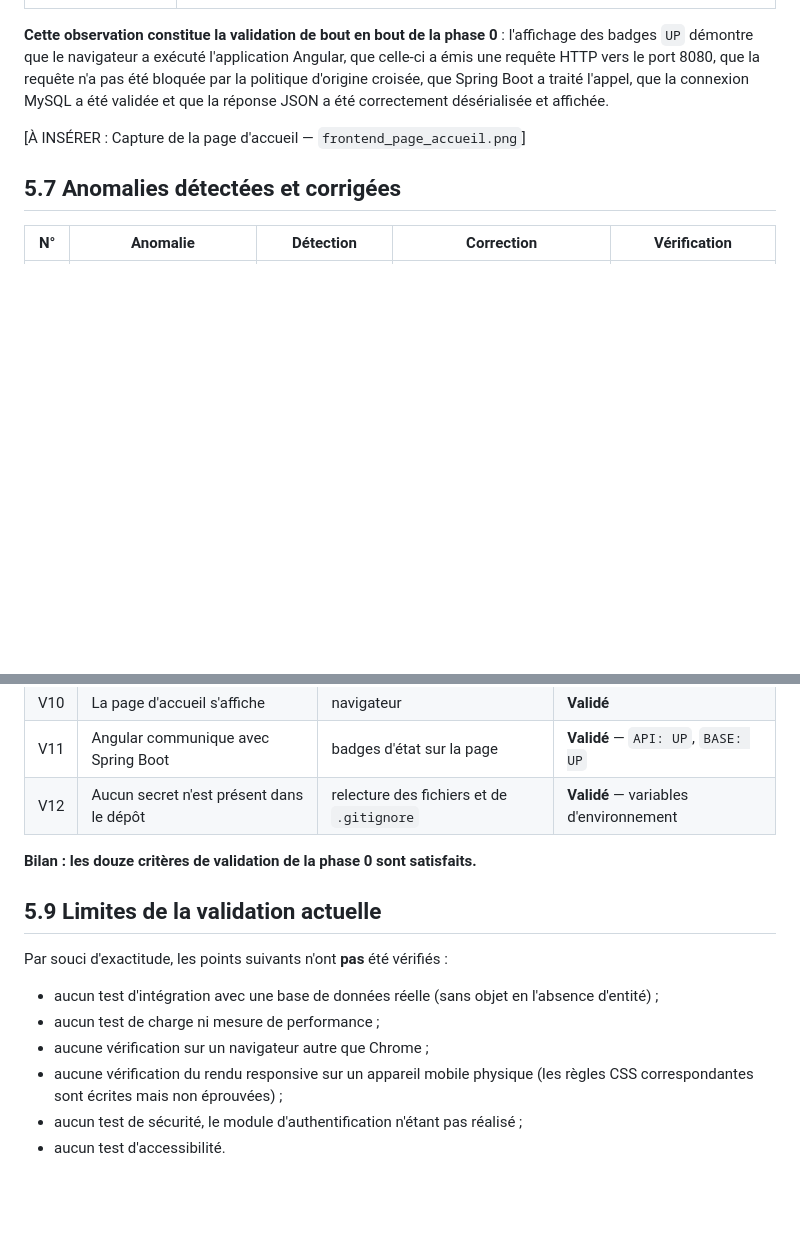
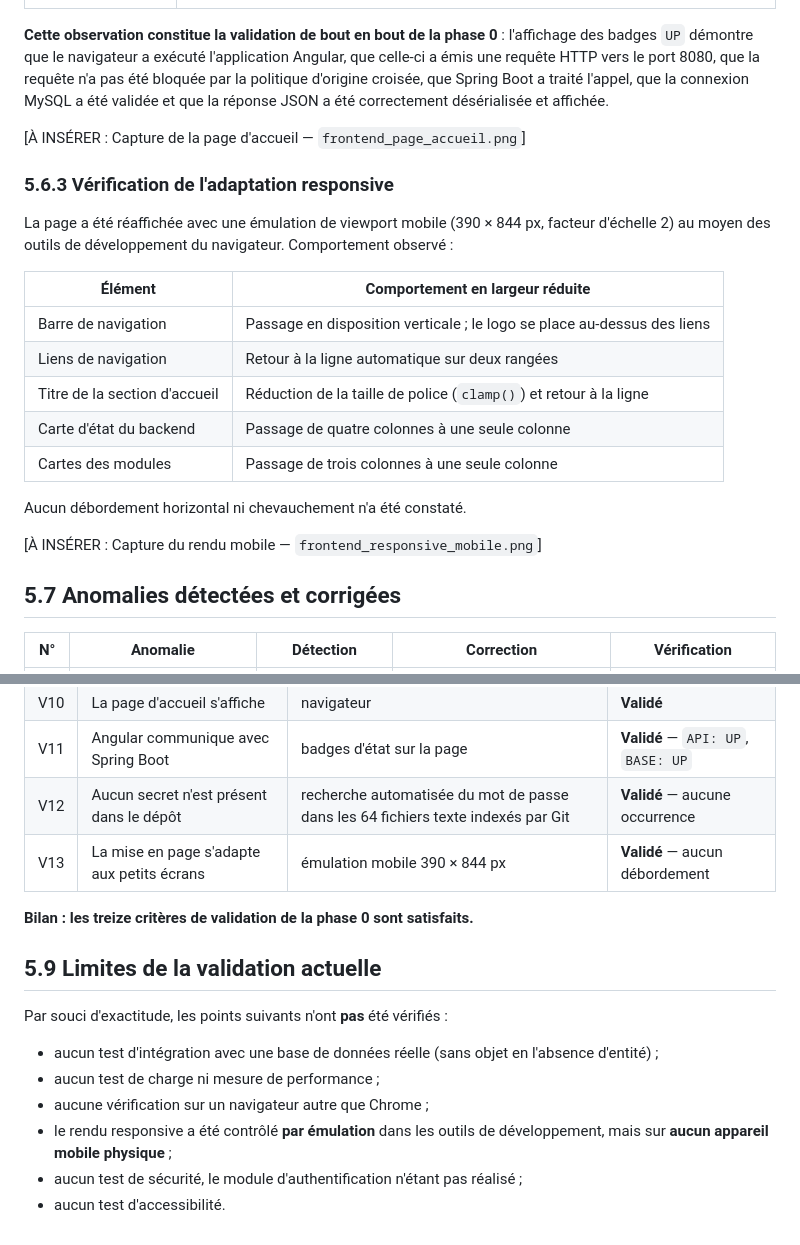
Before and after one commit to lamisbenhassine/promptly-, a Markdown page: docs/rapport/05-tests-et-validation.md, 2 parts joined by grey strips. GitHub-like rendering; blank space fills up the shorter version.

Commit message:
docs: ajout de la verification du rendu responsive au chapitre tests

```diff
--- a/docs/rapport/05-tests-et-validation.md
+++ b/docs/rapport/05-tests-et-validation.md
@@ -263,6 +263,24 @@ correctement désérialisée et affichée.
 
 [À INSÉRER : Capture de la page d'accueil — `frontend_page_accueil.png`]
 
+### 5.6.3 Vérification de l'adaptation responsive
+
+La page a été réaffichée avec une émulation de viewport mobile (390 × 844 px,
+facteur d'échelle 2) au moyen des outils de développement du navigateur.
+Comportement observé :
+
+| Élément | Comportement en largeur réduite |
+|---------|--------------------------------|
+| Barre de navigation | Passage en disposition verticale ; le logo se place au-dessus des liens |
+| Liens de navigation | Retour à la ligne automatique sur deux rangées |
+| Titre de la section d'accueil | Réduction de la taille de police (`clamp()`) et retour à la ligne |
+| Carte d'état du backend | Passage de quatre colonnes à une seule colonne |
+| Cartes des modules | Passage de trois colonnes à une seule colonne |
+
+Aucun débordement horizontal ni chevauchement n'a été constaté.
+
+[À INSÉRER : Capture du rendu mobile — `frontend_responsive_mobile.png`]
+
 ## 5.7 Anomalies détectées et corrigées
 
 | N° | Anomalie | Détection | Correction | Vérification |
@@ -287,9 +305,10 @@ correctement désérialisée et affichée.
 | V9 | Le frontend démarre | `npm start` | **Validé** — port 4200 |
 | V10 | La page d'accueil s'affiche | navigateur | **Validé** |
 | V11 | Angular communique avec Spring Boot | badges d'état sur la page | **Validé** — `API: UP`, `BASE: UP` |
-| V12 | Aucun secret n'est présent dans le dépôt | relecture des fichiers et de `.gitignore` | **Validé** — variables d'environnement |
+| V12 | Aucun secret n'est présent dans le dépôt | recherche automatisée du mot de passe dans les 64 fichiers texte indexés par Git | **Validé** — aucune occurrence |
+| V13 | La mise en page s'adapte aux petits écrans | émulation mobile 390 × 844 px | **Validé** — aucun débordement |
 
-**Bilan : les douze critères de validation de la phase 0 sont satisfaits.**
+**Bilan : les treize critères de validation de la phase 0 sont satisfaits.**
 
 ## 5.9 Limites de la validation actuelle
 
@@ -299,7 +318,7 @@ Par souci d'exactitude, les points suivants n'ont **pas** été vérifiés :
   l'absence d'entité) ;
 - aucun test de charge ni mesure de performance ;
 - aucune vérification sur un navigateur autre que Chrome ;
-- aucune vérification du rendu responsive sur un appareil mobile physique (les
-  règles CSS correspondantes sont écrites mais non éprouvées) ;
+- le rendu responsive a été contrôlé **par émulation** dans les outils de
+  développement, mais sur **aucun appareil mobile physique** ;
 - aucun test de sécurité, le module d'authentification n'étant pas réalisé ;
 - aucun test d'accessibilité.
```
